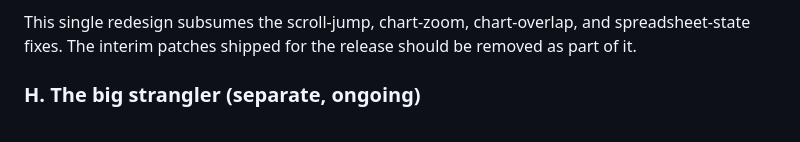
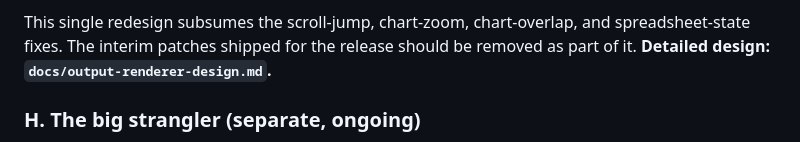
Before and after one commit to the-man-with-a-golden-mind/verdict-editor, a Markdown page: docs/cleanup-plan.md, the part around the change. Rendered like a GitHub page.

```diff
--- a/docs/cleanup-plan.md
+++ b/docs/cleanup-plan.md
@@ -100,7 +100,7 @@ Redesign so update correctness is *structural*, not re-derived per bug:
 
 This single redesign subsumes the scroll-jump, chart-zoom, chart-overlap, and
 spreadsheet-state fixes. The interim patches shipped for the release should be
-removed as part of it.
+removed as part of it. **Detailed design: `docs/output-renderer-design.md`.**
 
 ### H. The big strangler (separate, ongoing)
 Continue `NotebookMount.js` (~1600-line blob) → PureScript per the existing
```
Also changed, not shown: docs/output-renderer-design.md (added, +111 -0 lines).
